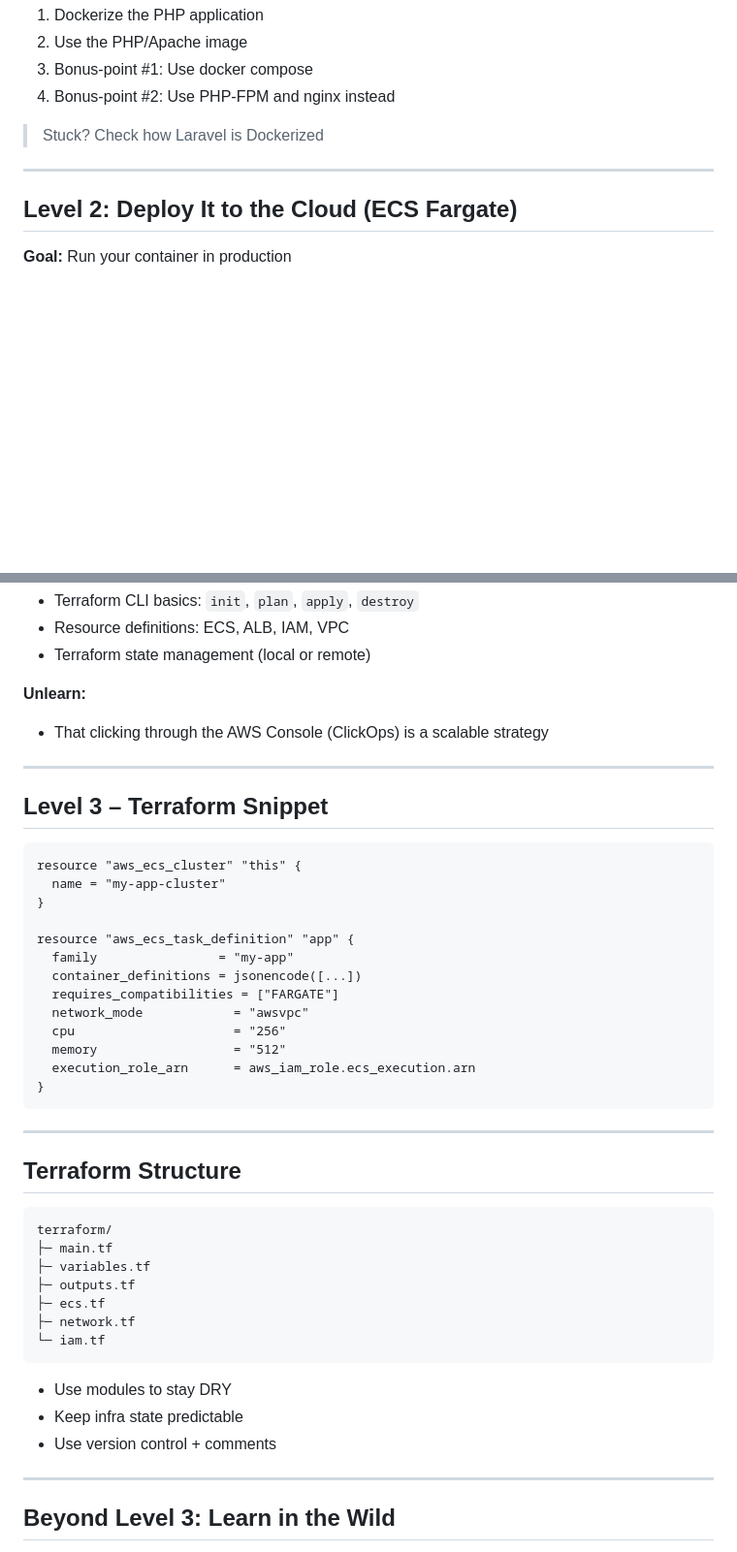
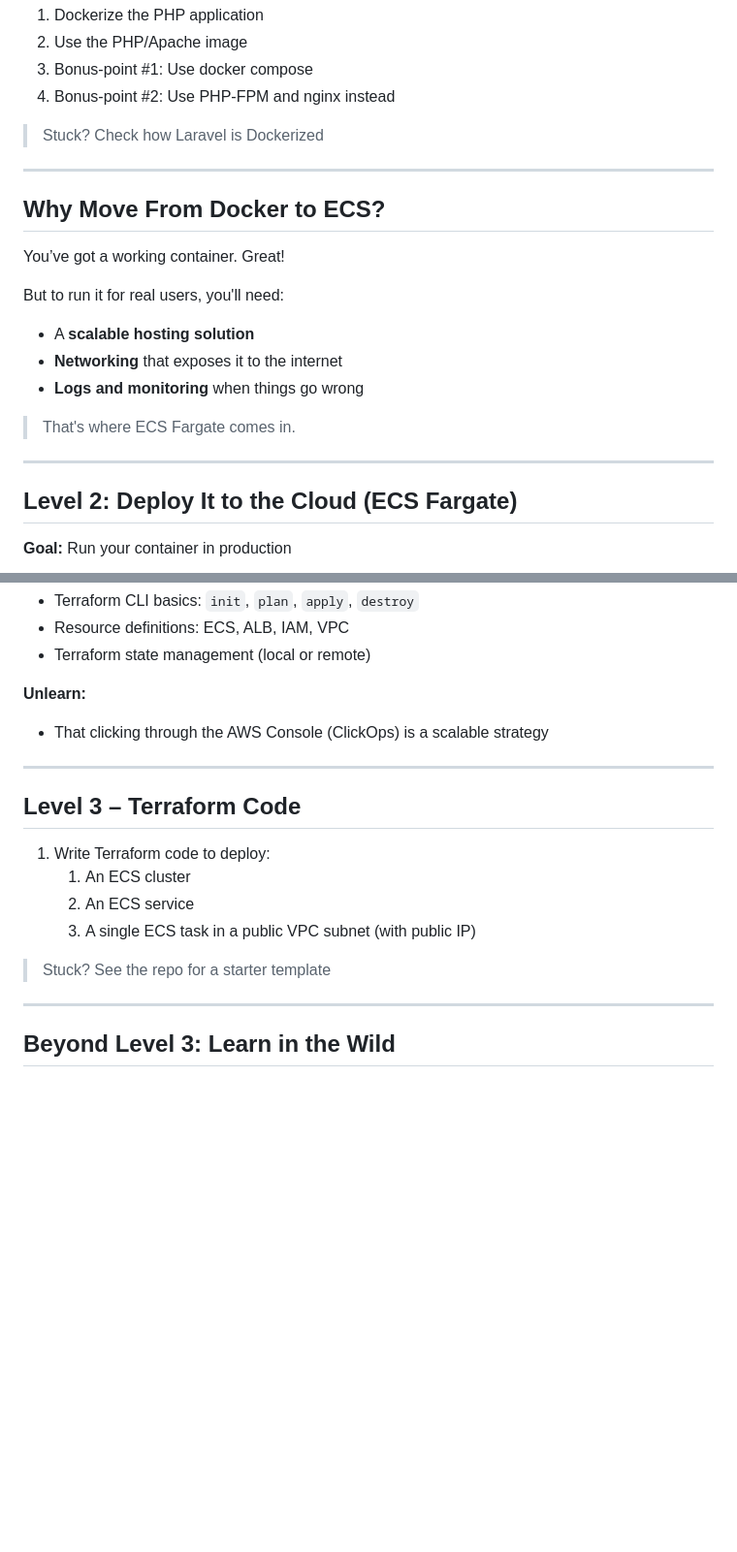
Before and after one commit to elasticscale/techtalk-resources, a Markdown page: talk/talk.md, 2 parts joined by grey strips. Shown at 97% size. GitHub-like rendering; blank space fills up the shorter version.

````diff
--- a/talk/talk.md
+++ b/talk/talk.md
@@ -299,6 +350,20 @@ We've made a simple PHP application (see repository)
 
 ---
 
+## Why Move From Docker to ECS?
+
+You’ve got a working container. Great!
+
+But to run it for real users, you'll need:
+
+- A **scalable hosting solution**
+- **Networking** that exposes it to the internet
+- **Logs and monitoring** when things go wrong
+
+> That's where ECS Fargate comes in.
+
+---
+
 ## Level 2: Deploy It to the Cloud (ECS Fargate)
 
 **Goal:** Run your container in production
@@ -350,43 +431,17 @@ We've made a simple PHP application (see repository)
 **Unlearn:**
 - That clicking through the AWS Console (ClickOps) is a scalable strategy
 
----
-
-## Level 3 – Terraform Snippet
-
-```hcl
-resource "aws_ecs_cluster" "this" {
-  name = "my-app-cluster"
-}
-
-resource "aws_ecs_task_definition" "app" {
-  family                = "my-app"
-  container_definitions = jsonencode([...])
-  requires_compatibilities = ["FARGATE"]
-  network_mode            = "awsvpc"
-  cpu                     = "256"
-  memory                  = "512"
-  execution_role_arn      = aws_iam_role.ecs_execution.arn
-}
-```
 
 ---
 
-## Terraform Structure
+## Level 3 – Terraform Code
 
-```
-terraform/
-├─ main.tf
-├─ variables.tf
-├─ outputs.tf
-├─ ecs.tf
-├─ network.tf
-└─ iam.tf
-```
+1. Write Terraform code to deploy:
+   1. An ECS cluster
+   2. An ECS service
+   3. A single ECS task in a public VPC subnet (with public IP)
 
-- Use modules to stay DRY
-- Keep infra state predictable
-- Use version control + comments
+> Stuck? See the repo for a starter template
 
 ---
 
````
Also changed, not shown: other parts of talk/talk.md (+112 -12 lines).
